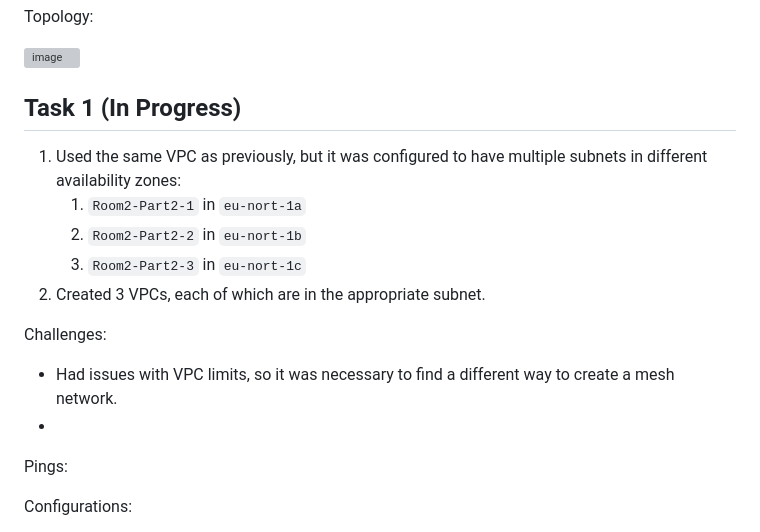
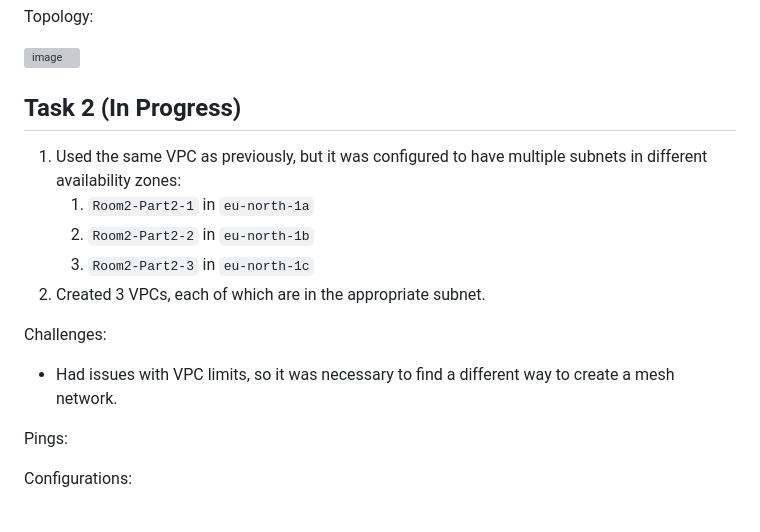
Before and after one commit to alchemija/icp-bootcamp-2025, a Markdown page: 04. Networking & Binary Computing/README.md, the part around the change. Rendered like a GitHub page; grey boxes are pictures that could not be loaded.

Commit message:
spelling errors

```diff
--- a/04. Networking & Binary Computing/README.md
+++ b/04. Networking & Binary Computing/README.md
@@ -72,19 +72,18 @@ Topology:
 
 ![image](./Task%20Screenshots/Star_Topology.png)
 
-## Task 1 (In Progress)
+## Task 2 (In Progress)
 
 1. Used the same VPC as previously, but it was configured to have multiple subnets in different availability zones:
-	1. `Room2-Part2-1` in `eu-nort-1a`
-	2. `Room2-Part2-2` in `eu-nort-1b`
-	3. `Room2-Part2-3` in `eu-nort-1c`
+	1. `Room2-Part2-1` in `eu-north-1a`
+	2. `Room2-Part2-2` in `eu-north-1b`
+	3. `Room2-Part2-3` in `eu-north-1c`
 2. Created 3 VPCs, each of which are in the appropriate subnet.
 
 
 Challenges:
 
 - Had issues with VPC limits, so it was necessary to find a different way to create a mesh network.
--
 
 Pings:
 
```
